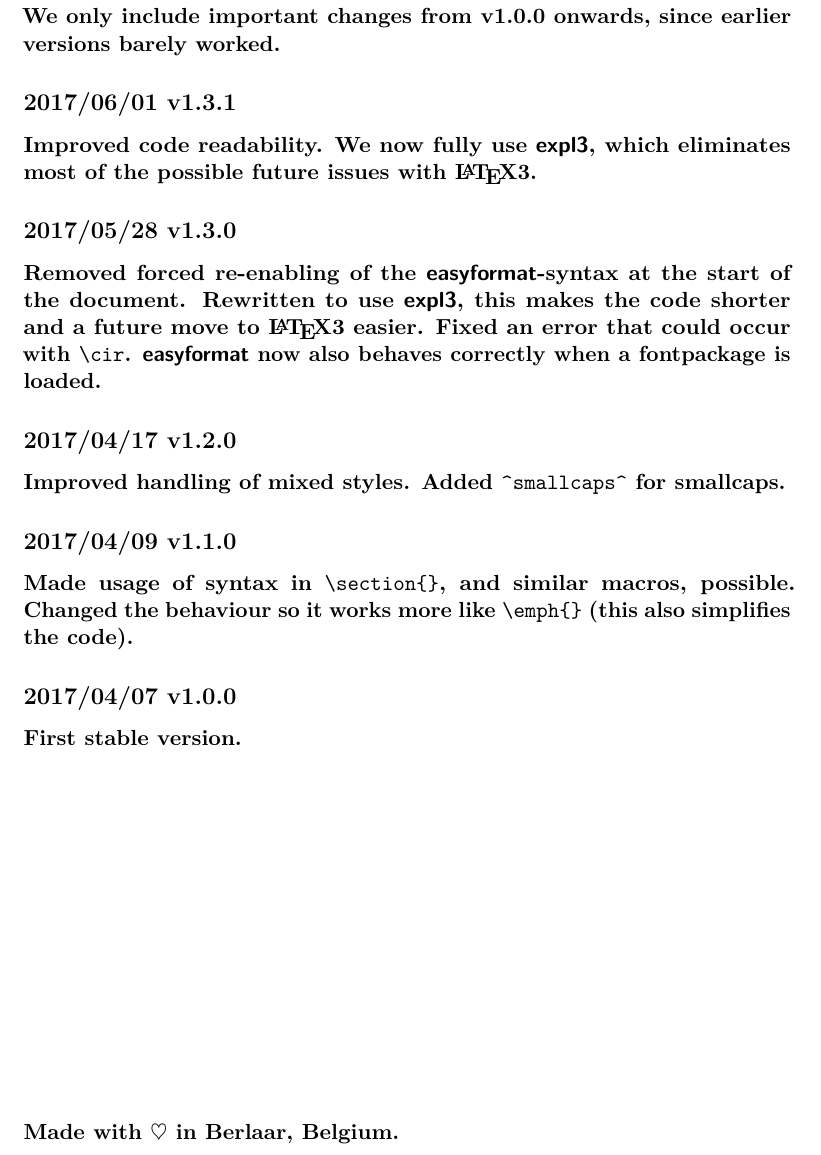
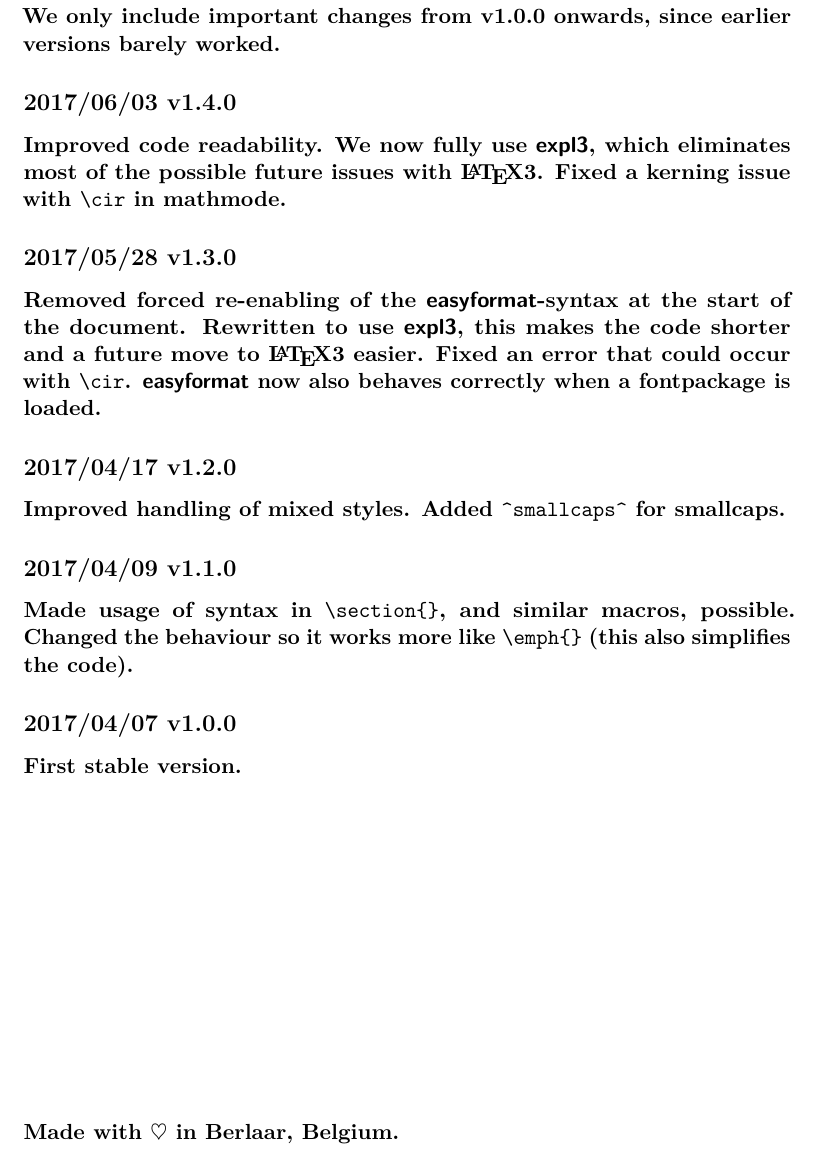
Before and after one commit to eprovst/easyformat, a LaTeX document (documentation/easyformat.tex, which reads easyformat.sty): part of page 6 of 6, cut so that both start at the same text. Compiled offline with pdfLaTeX.

Commit message:
v1.4.0
Fixed a kerning issue with \cir in mathmode.
Bumped the version number back up to v1.4.0
Removed some unnecessary code.

```diff
--- a/documentation/easyformat.tex
+++ b/documentation/easyformat.tex
@@ -14,7 +14,7 @@
 \def\labelitemi{--}
 
 \title{\pkg{easyformat}\\[.5em]
-		\large _the_ manual for the 2017/06/01 version (v1.3.1)}
+		\large _the_ manual for the 2017/06/03 version (v1.4.0)}
 
 \author{Evert Provoost}
 
@@ -248,9 +248,10 @@
 	\section{Changelog}
 	We only include important changes from v1.0.0 onwards, since earlier versions barely worked.
 
-	\subsection*{2017/06/01 v1.3.1}
+	\subsection*{2017/06/03 v1.4.0}
 	Improved code readability.
 	We now fully use \pkg{expl3}, which eliminates most of the possible future issues with \LaTeX3.
+	Fixed a kerning issue with |\cir| in mathmode.
 
 	\subsection*{2017/05/28 v1.3.0}
 	Removed forced re-enabling of the \pkg{easyformat}-syntax at the start of the document.
--- a/easyformat.sty
+++ b/easyformat.sty
@@ -28,8 +28,8 @@
 \RequirePackage{expl3}[2016/04/21]
 \ProvidesExplPackage
   {easyformat}
-  {2017/06/01}
-  {1.3.1}
+  {2017/06/03}
+  {1.4.0}
   {Easily add boldface, italics and smallcaps.}
 
 
@@ -90,9 +90,14 @@
   { \setfseries {\seriesdefault} }
 
 % Add a macro LaTeX should have...
-% Which is protected to fix the double superscript error.
-\cs_new_protected:Npn \cir {\c_circumflex_str}
-
+% Which is protected to fix the double superscript error
+% and able to give correct kerning in mathmode.
+\cs_new_protected:Npn \cir
+  {
+    \mode_if_math:TF
+      { \hat{} }
+      { \c_circumflex_str }
+  }
 
 %% Variables
 % Remember the style before changing to italics/boldface/smallcaps.
@@ -187,27 +191,14 @@
 \char_set_active_eq:NN ^ \efor_syntax_circumflex
 
 
-%% Activate the systems!
+%% Activate the systems.
 % First disable the Expl3 syntax as it will only cause trouble.
 \ExplSyntaxOff
 
 % Now enable the easyformat syntax.
 \enableeasyformat
 
-
-%% Cleanup aka: Disable the systems!
-\AtEndDocument
-  {
-    % Why no \def_\undefined and \def^\undefined?
-    % Because if we use this syntax in eg. \section{},
-    % the macro should still work in the .aux file...
-    \disableeasyformat
-  }
-
-
-%% DONE!
-% By the way, don't add a \disableeasyformat here
-% as that breaks more stuff than it might fix...
+% DONE!!!
 
 
 %% IMPLEMENTATION DETAILS:
```
Also changed, not shown: EFOR-test.tex (+2 -2 lines), EFOR-test.pdf, documentation/easyformat.pdf, easyformat.sty (3 more changed lines).
